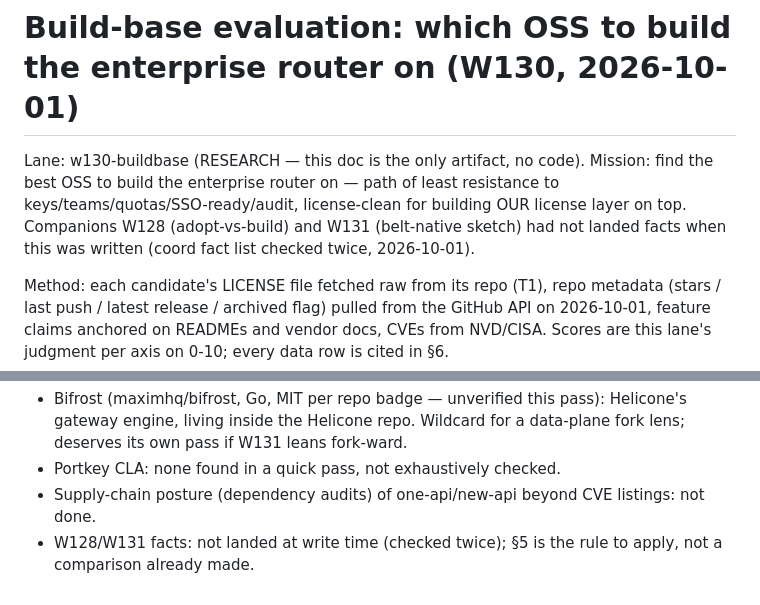
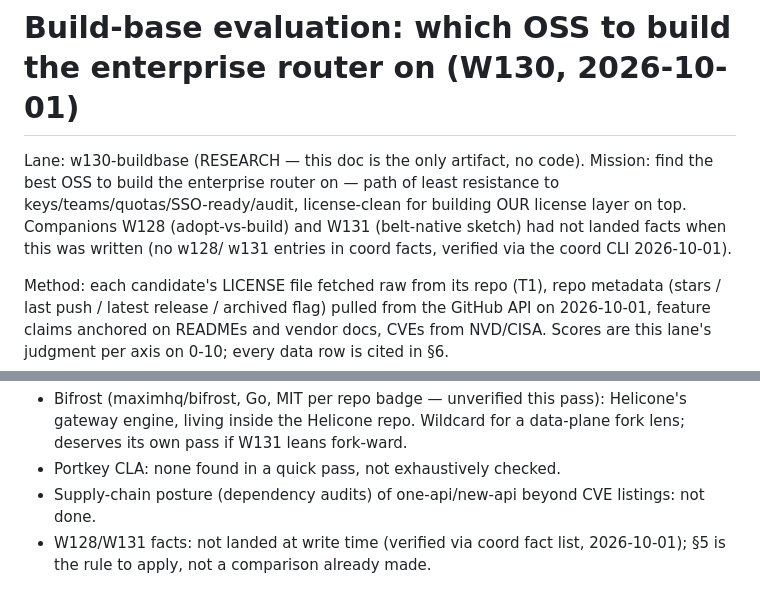
Before and after one commit to klh/suspenders, a Markdown page: docs/research/build-base-eval-2026-10-01.md, 2 parts joined by grey strips. Rendered like a GitHub page.

Commit message:
W130 fixup: could-not-verify honesty — companion-fact check was a silently failing bare 'coord' call, not a real check; re-verified via the coord CLI (no w128/w131 facts at write time)
Co-Authored-By: Claude Code <noreply@anthropic.com>

```diff
--- a/docs/research/build-base-eval-2026-10-01.md
+++ b/docs/research/build-base-eval-2026-10-01.md
@@ -4,8 +4,8 @@ Lane: w130-buildbase (RESEARCH — this doc is the only artifact, no code).
 Mission: find the best OSS to build the enterprise router on — path of least
 resistance to keys/teams/quotas/SSO-ready/audit, license-clean for building
 OUR license layer on top. Companions W128 (adopt-vs-build) and W131
-(belt-native sketch) had not landed facts when this was written (coord fact
-list checked twice, 2026-10-01).
+(belt-native sketch) had not landed facts when this was written (no w128/
+w131 entries in coord facts, verified via the coord CLI 2026-10-01).
 
 Method: each candidate's LICENSE file fetched raw from its repo (T1), repo
 metadata (stars / last push / latest release / archived flag) pulled from the
@@ -306,5 +306,5 @@ Feature and governance claims:
 - Portkey CLA: none found in a quick pass, not exhaustively checked.
 - Supply-chain posture (dependency audits) of one-api/new-api beyond CVE
   listings: not done.
-- W128/W131 facts: not landed at write time (checked twice); §5 is the
-  rule to apply, not a comparison already made.
+- W128/W131 facts: not landed at write time (verified via coord fact list,
+  2026-10-01); §5 is the rule to apply, not a comparison already made.
```
